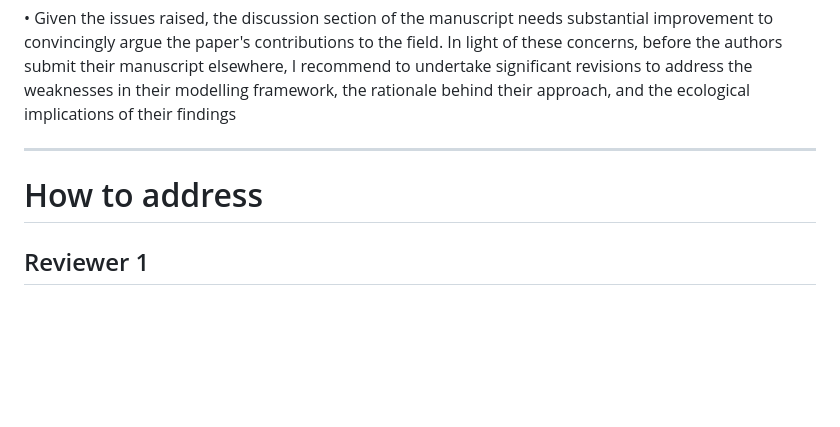
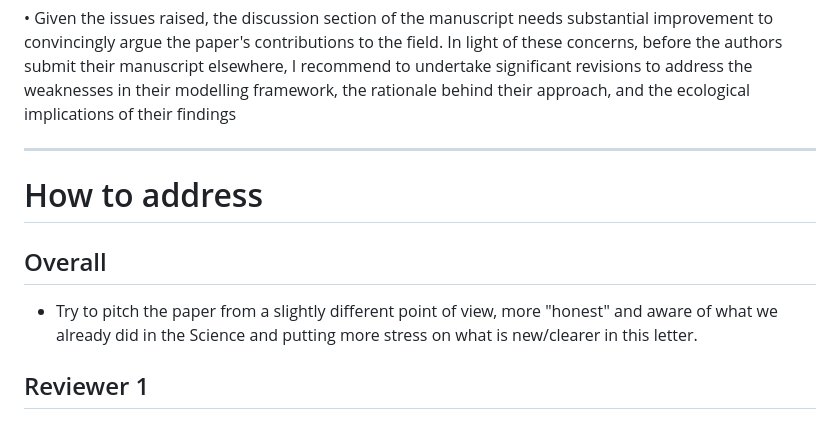
Before and after one commit to msmerlak/beyond-may, a Markdown page: papers/response.md, the part around the change. GitHub-like rendering; blank space fills up the shorter version.

```diff
--- a/papers/response.md
+++ b/papers/response.md
@@ -139,6 +139,10 @@ findings
 
 # How to address
 
+## Overall
+
+- Try to pitch the paper from a slightly different point of view, more "honest" and aware of what we already did in the Science and putting more stress on what is new/clearer in this letter.
+
 ## Reviewer 1
 
 ### Major comments
```
